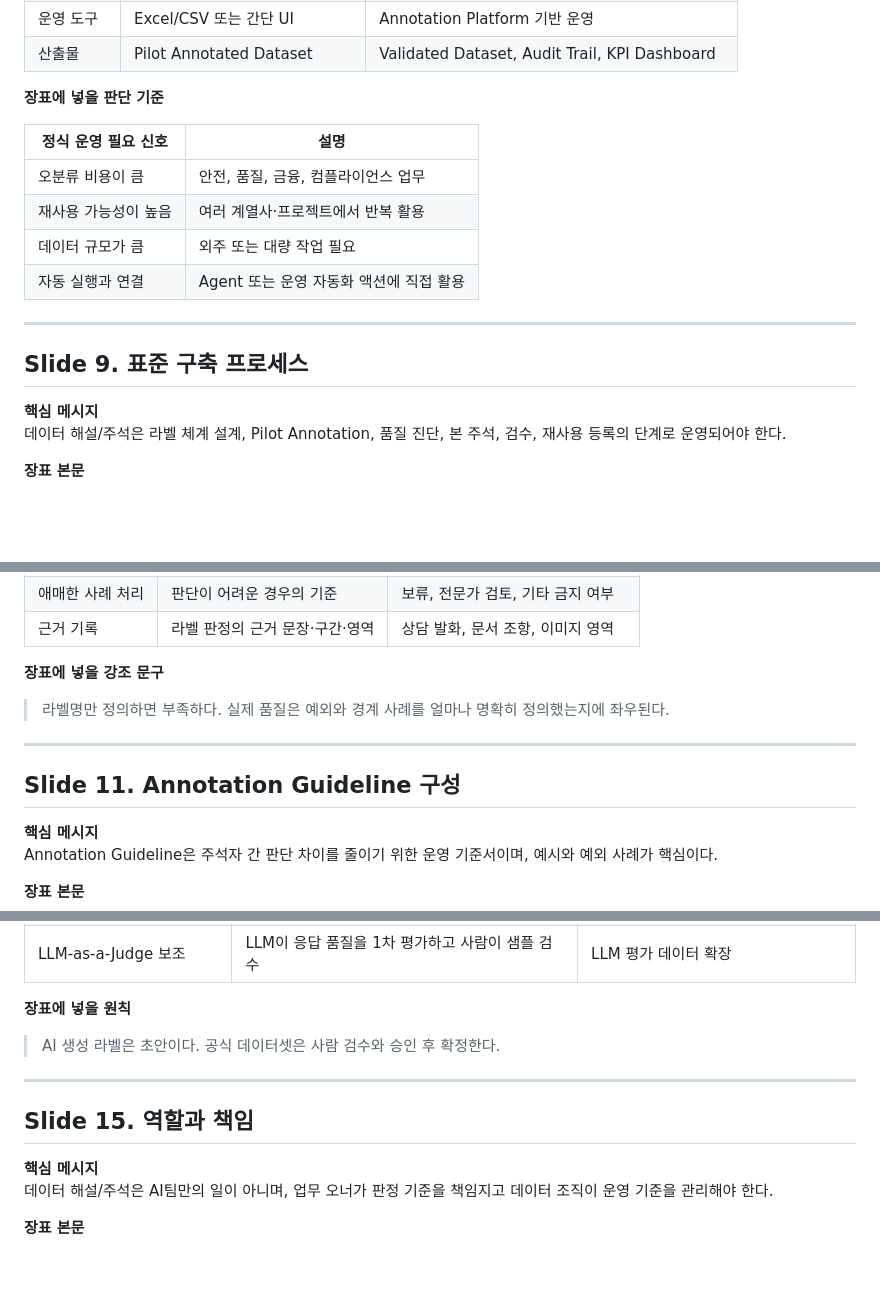
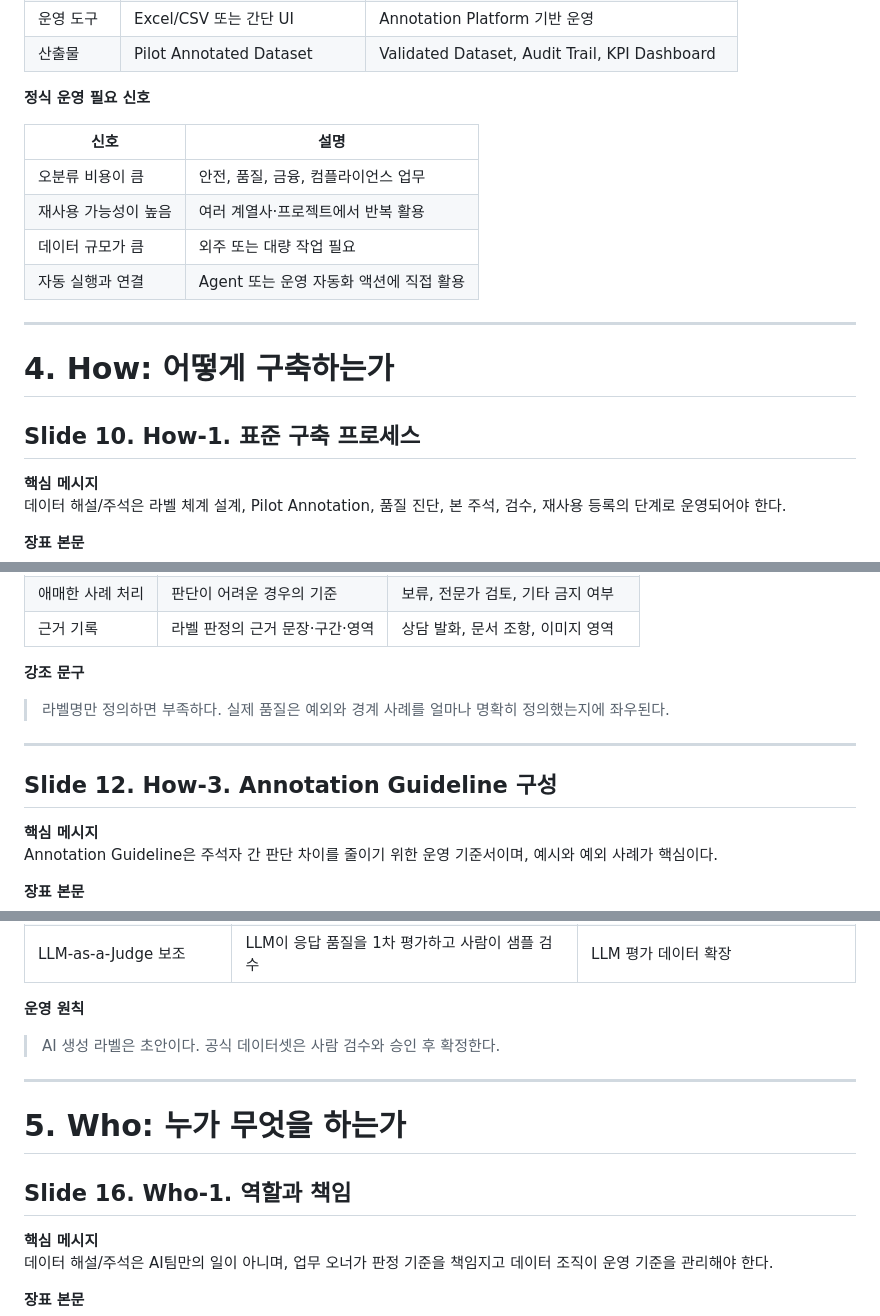
Before and after one commit to jin-kearney/kearney-aix-doo, a Markdown page: 01. AI Ready Data Module/Framework/주제.md, 3 parts joined by grey strips. GitHub-like rendering; blank space fills up the shorter version.

```diff
--- a/01. AI Ready Data Module/Framework/주제.md
+++ b/01. AI Ready Data Module/Framework/주제.md
@@ -162,9 +204,9 @@ B-2는 데이터 카탈로그, 데이터 사전, 데이터 품질, MLOps와 연
 | 운영 도구 | Excel/CSV 또는 간단 UI | Annotation Platform 기반 운영 |
 | 산출물 | Pilot Annotated Dataset | Validated Dataset, Audit Trail, KPI Dashboard |
 
-**장표에 넣을 판단 기준**
+**정식 운영 필요 신호**
 
-| 정식 운영 필요 신호 | 설명 |
+| 신호 | 설명 |
 |---|---|
 | 오분류 비용이 큼 | 안전, 품질, 금융, 컴플라이언스 업무 |
 | 재사용 가능성이 높음 | 여러 계열사·프로젝트에서 반복 활용 |
@@ -173,7 +215,9 @@ B-2는 데이터 카탈로그, 데이터 사전, 데이터 품질, MLOps와 연
 
 ---
 
-## Slide 9. 표준 구축 프로세스
+# 4. How: 어떻게 구축하는가
+
+## Slide 10. How-1. 표준 구축 프로세스
 
 **핵심 메시지**
 데이터 해설/주석은 라벨 체계 설계, Pilot Annotation, 품질 진단, 본 주석, 검수, 재사용 등록의 단계로 운영되어야 한다.
@@ -212,13 +256,13 @@ B-2는 데이터 카탈로그, 데이터 사전, 데이터 품질, MLOps와 연
 | 애매한 사례 처리 | 판단이 어려운 경우의 기준 | 보류, 전문가 검토, 기타 금지 여부 |
 | 근거 기록 | 라벨 판정의 근거 문장·구간·영역 | 상담 발화, 문서 조항, 이미지 영역 |
 
-**장표에 넣을 강조 문구**
+**강조 문구**
 
 > 라벨명만 정의하면 부족하다. 실제 품질은 예외와 경계 사례를 얼마나 명확히 정의했는지에 좌우된다.
 
 ---
 
-## Slide 11. Annotation Guideline 구성
+## Slide 12. How-3. Annotation Guideline 구성
 
 **핵심 메시지**
 Annotation Guideline은 주석자 간 판단 차이를 줄이기 위한 운영 기준서이며, 예시와 예외 사례가 핵심이다.
@@ -315,13 +359,15 @@ LLM과 모델 자동화는 주석을 대체하는 것이 아니라, 초안 생
 | Human Feedback Loop | 모델 오류 샘플을 다시 주석·검수해 학습 반영 | 지속 개선 루프 구축 |
 | LLM-as-a-Judge 보조 | LLM이 응답 품질을 1차 평가하고 사람이 샘플 검수 | LLM 평가 데이터 확장 |
 
-**장표에 넣을 원칙**
+**운영 원칙**
 
 > AI 생성 라벨은 초안이다. 공식 데이터셋은 사람 검수와 승인 후 확정한다.
 
 ---
 
-## Slide 15. 역할과 책임
+# 5. Who: 누가 무엇을 하는가
+
+## Slide 16. Who-1. 역할과 책임
 
 **핵심 메시지**
 데이터 해설/주석은 AI팀만의 일이 아니며, 업무 오너가 판정 기준을 책임지고 데이터 조직이 운영 기준을 관리해야 한다.
```
Also changed, not shown: other parts of 01. AI Ready Data Module/Framework/주제.md (+92 -46 lines).
